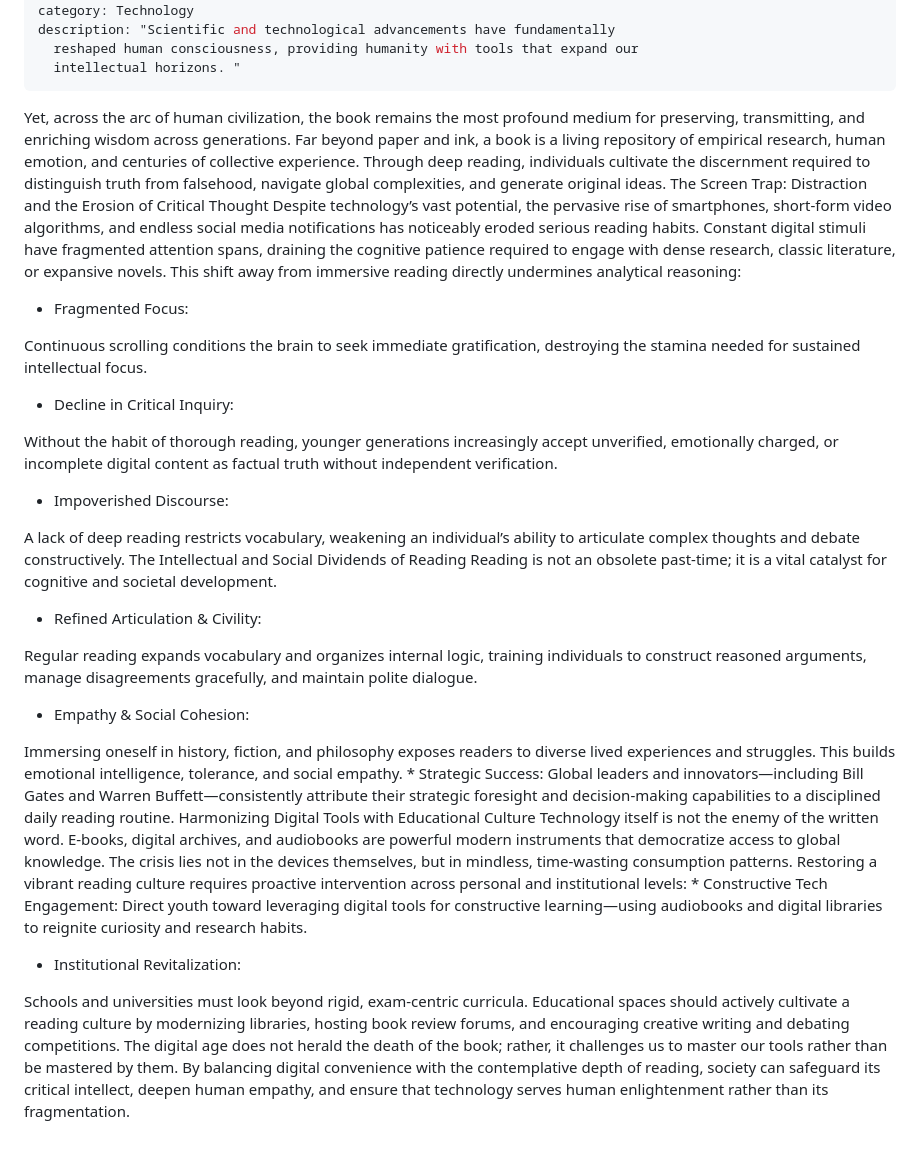
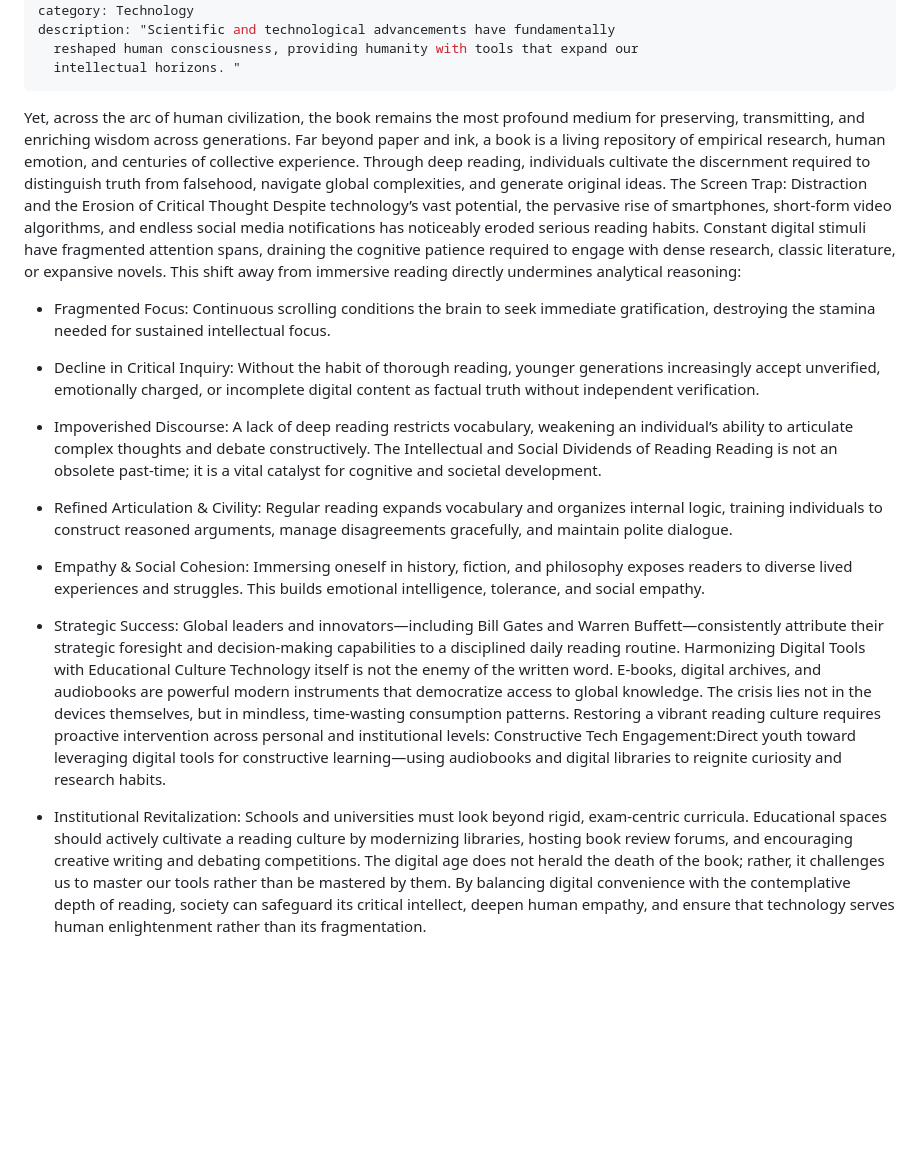
Before and after one commit to indusaffairs547-hue/Indus-Affairs-, a Markdown page: articles/2026-08-27-the-digital-era-is-not-the-enemy-of-the-book-reclaiming-thought-in-the-age-of-screens.md, the part around one of its changes. GitHub-like rendering; blank space fills up the shorter version.

Commit message:
Update Articles & Briefings “2026-08-27-the-digital-era-is-not-the-enemy-of-the-book-reclaiming-thought-in-the-age-of-screens”

```diff
--- a/articles/2026-08-27-the-digital-era-is-not-the-enemy-of-the-book-reclaiming-thought-in-the-age-of-screens.md
+++ b/articles/2026-08-27-the-digital-era-is-not-the-enemy-of-the-book-reclaiming-thought-in-the-age-of-screens.md
@@ -7,33 +7,25 @@ description: "Scientific and technological advancements have fundamentally
   reshaped human consciousness, providing humanity with tools that expand our
   intellectual horizons. "
 ---
+
+
 Yet, across the arc of human civilization, the book remains the most profound medium for preserving, transmitting, and enriching wisdom across generations. Far beyond paper and ink, a book is a living repository of empirical research, human emotion, and centuries of collective experience. Through deep reading, individuals cultivate the discernment required to distinguish truth from falsehood, navigate global complexities, and generate original ideas.
 The Screen Trap: Distraction and the Erosion of Critical Thought
 Despite technology’s vast potential, the pervasive rise of smartphones, short-form video algorithms, and endless social media notifications has noticeably eroded serious reading habits. Constant digital stimuli have fragmented attention spans, draining the cognitive patience required to engage with dense research, classic literature, or expansive novels.
 This shift away from immersive reading directly undermines analytical reasoning:
- * Fragmented Focus:
 
-Continuous scrolling conditions the brain to seek immediate gratification, destroying the stamina needed for sustained intellectual focus.
- * Decline in Critical Inquiry:
+* Fragmented Focus: Continuous scrolling conditions the brain to seek immediate gratification, destroying the stamina needed for sustained intellectual focus.
+* Decline in Critical Inquiry: Without the habit of thorough reading, younger generations increasingly accept unverified, emotionally charged, or incomplete digital content as factual truth without independent verification.
+* Impoverished Discourse: A lack of deep reading restricts vocabulary, weakening an individual’s ability to articulate complex thoughts and debate constructively.
+  The Intellectual and Social Dividends of Reading
+  Reading is not an obsolete past-time; it is a vital catalyst for cognitive and societal development.
+* Refined Articulation & Civility: Regular reading expands vocabulary and organizes internal logic, training individuals to construct reasoned arguments, manage disagreements gracefully, and maintain polite dialogue.
+* Empathy & Social Cohesion: Immersing oneself in history, fiction, and philosophy exposes readers to diverse lived experiences and struggles. This builds emotional intelligence, tolerance, and social empathy.
 
-Without the habit of thorough reading, younger generations increasingly accept unverified, emotionally charged, or incomplete digital content as factual truth without independent verification.
- * Impoverished Discourse:
-
-A lack of deep reading restricts vocabulary, weakening an individual’s ability to articulate complex thoughts and debate constructively.
-The Intellectual and Social Dividends of Reading
-Reading is not an obsolete past-time; it is a vital catalyst for cognitive and societal development.
- * Refined Articulation & Civility:
-
-Regular reading expands vocabulary and organizes internal logic, training individuals to construct reasoned arguments, manage disagreements gracefully, and maintain polite dialogue.
- * Empathy & Social Cohesion:
-
-Immersing oneself in history, fiction, and philosophy exposes readers to diverse lived experiences and struggles. This builds emotional intelligence, tolerance, and social empathy.
- \* Strategic Success: Global leaders and innovators—including Bill Gates and Warren Buffett—consistently attribute their strategic foresight and decision-making capabilities to a disciplined daily reading routine.
-Harmonizing Digital Tools with Educational Culture
-Technology itself is not the enemy of the written word. E-books, digital archives, and audiobooks are powerful modern instruments that democratize access to global knowledge. The crisis lies not in the devices themselves, but in mindless, time-wasting consumption patterns.
-Restoring a vibrant reading culture requires proactive intervention across personal and institutional levels:
- \* Constructive Tech Engagement: Direct youth toward leveraging digital tools for constructive learning—using audiobooks and digital libraries to reignite curiosity and research habits.
- * Institutional Revitalization:
-
- Schools and universities must look beyond rigid, exam-centric curricula. Educational spaces should actively cultivate a reading culture by modernizing libraries, hosting book review forums, and encouraging creative writing and debating competitions.
-The digital age does not herald the death of the book; rather, it challenges us to master our tools rather than be mastered by them. By balancing digital convenience with the contemplative depth of reading, society can safeguard its critical intellect, deepen human empathy, and ensure that technology serves human enlightenment rather than its fragmentation.
+* Strategic Success: Global leaders and innovators—including Bill Gates and Warren Buffett—consistently attribute their strategic foresight and decision-making capabilities to a disciplined daily reading routine.
+  Harmonizing Digital Tools with Educational Culture
+  Technology itself is not the enemy of the written word. E-books, digital archives, and audiobooks are powerful modern instruments that democratize access to global knowledge. The crisis lies not in the devices themselves, but in mindless, time-wasting consumption patterns.
+  Restoring a vibrant reading culture requires proactive intervention across personal and institutional levels:
+   Constructive Tech Engagement:Direct youth toward leveraging digital tools for constructive learning—using audiobooks and digital libraries to reignite curiosity and research habits.
+* Institutional Revitalization: Schools and universities must look beyond rigid, exam-centric curricula. Educational spaces should actively cultivate a reading culture by modernizing libraries, hosting book review forums, and encouraging creative writing and debating competitions.
+  The digital age does not herald the death of the book; rather, it challenges us to master our tools rather than be mastered by them. By balancing digital convenience with the contemplative depth of reading, society can safeguard its critical intellect, deepen human empathy, and ensure that technology serves human enlightenment rather than its fragmentation.
```
Also changed, not shown: other parts of articles/2026-08-27-the-digital-era-is-not-the-enemy-of-the-book-reclaiming-thought-in-the-age-of-screens.md (+1 -1 lines).
